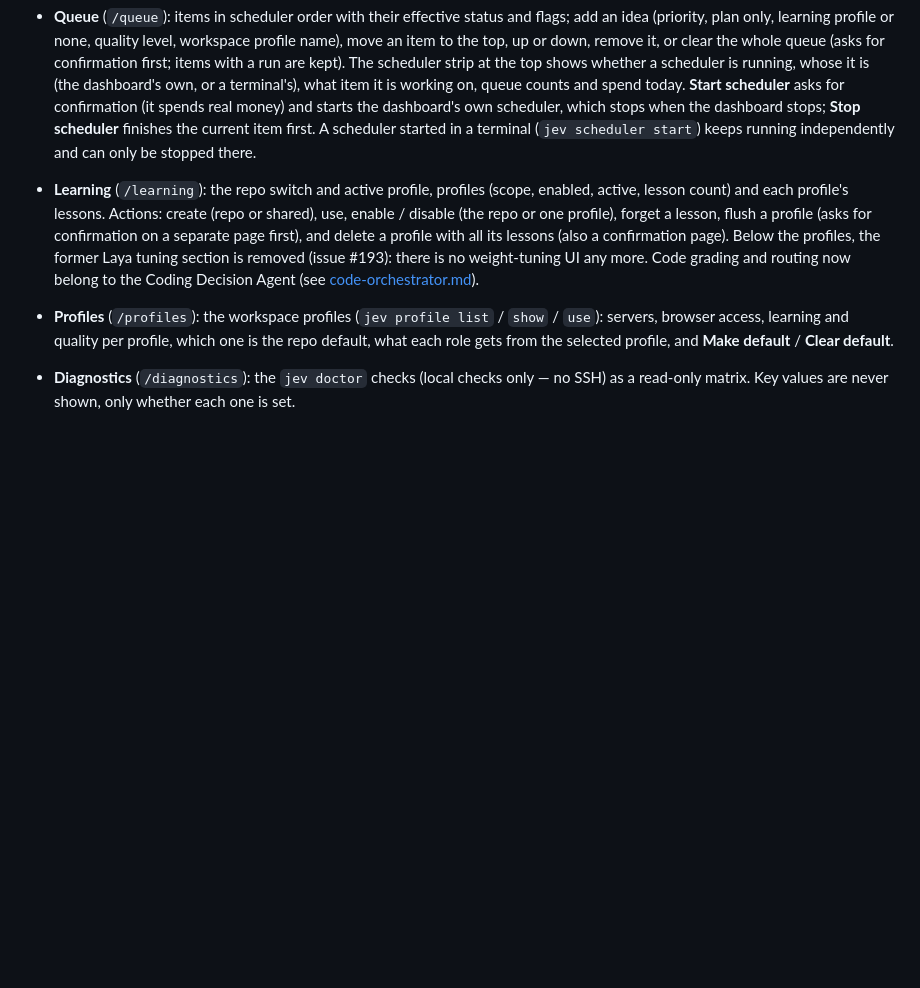
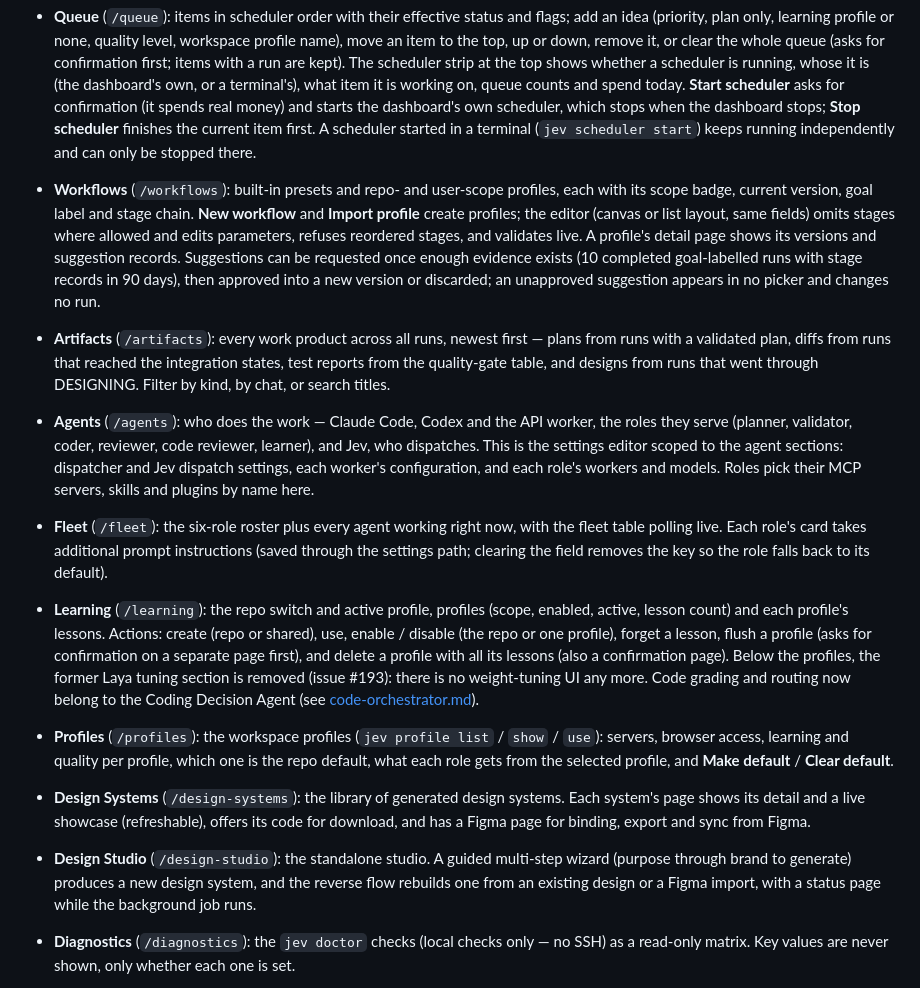
Before and after one commit to Gane2506/baton, a Markdown page: docs/dashboard.md, the part around the change. GitHub-like rendering; blank space fills up the shorter version.

Commit message:
docs: add missing pages to dashboard.md Pages section
Workflows, Artifacts, Agents, Fleet, Design Systems and Design Studio
were omitted while the README Dashboard section lists all shipped
pages. Each new entry is verified against its route handler and page
view (nav order, list/detail/editor/validate/suggest actions, artifact
kinds, agent sections, fleet live poll, showcase/download/Figma,
studio wizard and reverse flow).

```diff
--- a/docs/dashboard.md
+++ b/docs/dashboard.md
@@ -134,6 +134,27 @@ to paste. It is the fastest way to check whether a `jev` command has a dashboard
   real money) and starts the dashboard's own scheduler, which stops when the dashboard stops;
   **Stop scheduler** finishes the current item first. A scheduler started in a terminal
   (`jev scheduler start`) keeps running independently and can only be stopped there.
+- **Workflows** (`/workflows`): built-in presets and repo- and user-scope profiles, each with
+  its scope badge, current version, goal label and stage chain. **New workflow** and
+  **Import profile** create profiles; the editor (canvas or list layout, same fields) omits
+  stages where allowed and edits parameters, refuses reordered stages, and validates live.
+  A profile's detail page shows its versions and suggestion records. Suggestions can be
+  requested once enough evidence exists (10 completed goal-labelled runs with stage records
+  in 90 days), then approved into a new version or discarded; an unapproved suggestion
+  appears in no picker and changes no run.
+- **Artifacts** (`/artifacts`): every work product across all runs, newest first — plans
+  from runs with a validated plan, diffs from runs that reached the integration states, test
+  reports from the quality-gate table, and designs from runs that went through DESIGNING.
+  Filter by kind, by chat, or search titles.
+- **Agents** (`/agents`): who does the work — Claude Code, Codex and the API worker, the
+  roles they serve (planner, validator, coder, reviewer, code reviewer, learner), and Jev,
+  who dispatches. This is the settings editor scoped to the agent sections: dispatcher and
+  Jev dispatch settings, each worker's configuration, and each role's workers and models.
+  Roles pick their MCP servers, skills and plugins by name here.
+- **Fleet** (`/fleet`): the six-role roster plus every agent working right now, with the
+  fleet table polling live. Each role's card takes additional prompt instructions (saved
+  through the settings path; clearing the field removes the key so the role falls back to
+  its default).
 - **Learning** (`/learning`): the repo switch and active profile, profiles (scope, enabled,
   active, lesson count) and each profile's lessons. Actions: create (repo or shared), use,
   enable / disable (the repo or one profile), forget a lesson, flush a profile (asks for
@@ -144,6 +165,13 @@ to paste. It is the fastest way to check whether a `jev` command has a dashboard
 - **Profiles** (`/profiles`): the workspace profiles (`jev profile list` / `show` / `use`):
   servers, browser access, learning and quality per profile, which one is the repo default,
   what each role gets from the selected profile, and **Make default** / **Clear default**.
+- **Design Systems** (`/design-systems`): the library of generated design systems. Each
+  system's page shows its detail and a live showcase (refreshable), offers its code for
+  download, and has a Figma page for binding, export and sync from Figma.
+- **Design Studio** (`/design-studio`): the standalone studio. A guided multi-step wizard
+  (purpose through brand to generate) produces a new design system, and the reverse flow
+  rebuilds one from an existing design or a Figma import, with a status page while the
+  background job runs.
 - **Diagnostics** (`/diagnostics`): the `jev doctor` checks (local checks only — no SSH) as a
   read-only matrix. Key values are never shown, only whether each one is set.
 - **Chats** (`/chats`): saved `jev chat` sessions and their transcripts, plus a New chat form — chats are fully interactive (talk an idea through, then plan, run or queue it).
```
